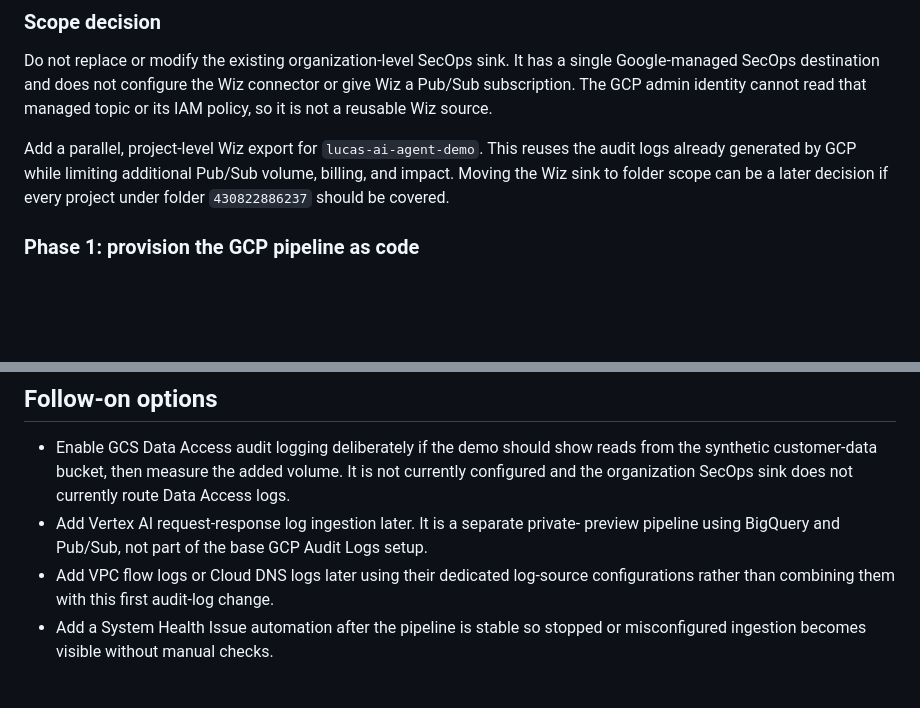
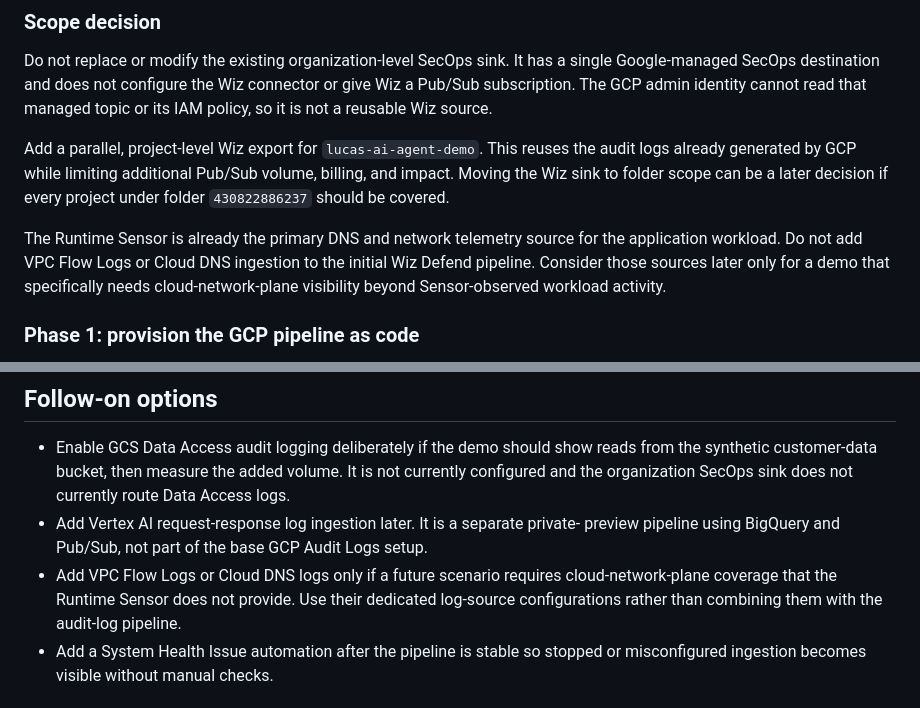
Before and after one commit to lucasjarman/gcp-ai-agent-wiz-demo, a Markdown page: docs/STATUS.md, 2 parts joined by grey strips. Drawn GitHub-style; blank space fills up the shorter version.

Commit message:
docs: define initial Defend telemetry scope

```diff
--- a/docs/STATUS.md
+++ b/docs/STATUS.md
@@ -119,6 +119,12 @@ the audit logs already generated by GCP while limiting additional Pub/Sub
 volume, billing, and impact. Moving the Wiz sink to folder scope can be a later
 decision if every project under folder `430822886237` should be covered.
 
+The Runtime Sensor is already the primary DNS and network telemetry source for
+the application workload. Do not add VPC Flow Logs or Cloud DNS ingestion to
+the initial Wiz Defend pipeline. Consider those sources later only for a demo
+that specifically needs cloud-network-plane visibility beyond Sensor-observed
+workload activity.
+
 ### Phase 1: provision the GCP pipeline as code
 
 1. Add the Wiz GCP cloud-events Terraform configuration to this repository.
@@ -179,8 +185,10 @@ not start ingestion.
 - Add Vertex AI request-response log ingestion later. It is a separate private-
   preview pipeline using BigQuery and Pub/Sub, not part of the base GCP Audit
   Logs setup.
-- Add VPC flow logs or Cloud DNS logs later using their dedicated log-source
-  configurations rather than combining them with this first audit-log change.
+- Add VPC Flow Logs or Cloud DNS logs only if a future scenario requires
+  cloud-network-plane coverage that the Runtime Sensor does not provide. Use
+  their dedicated log-source configurations rather than combining them with
+  the audit-log pipeline.
 - Add a System Health Issue automation after the pipeline is stable so stopped
   or misconfigured ingestion becomes visible without manual checks.
 
```
